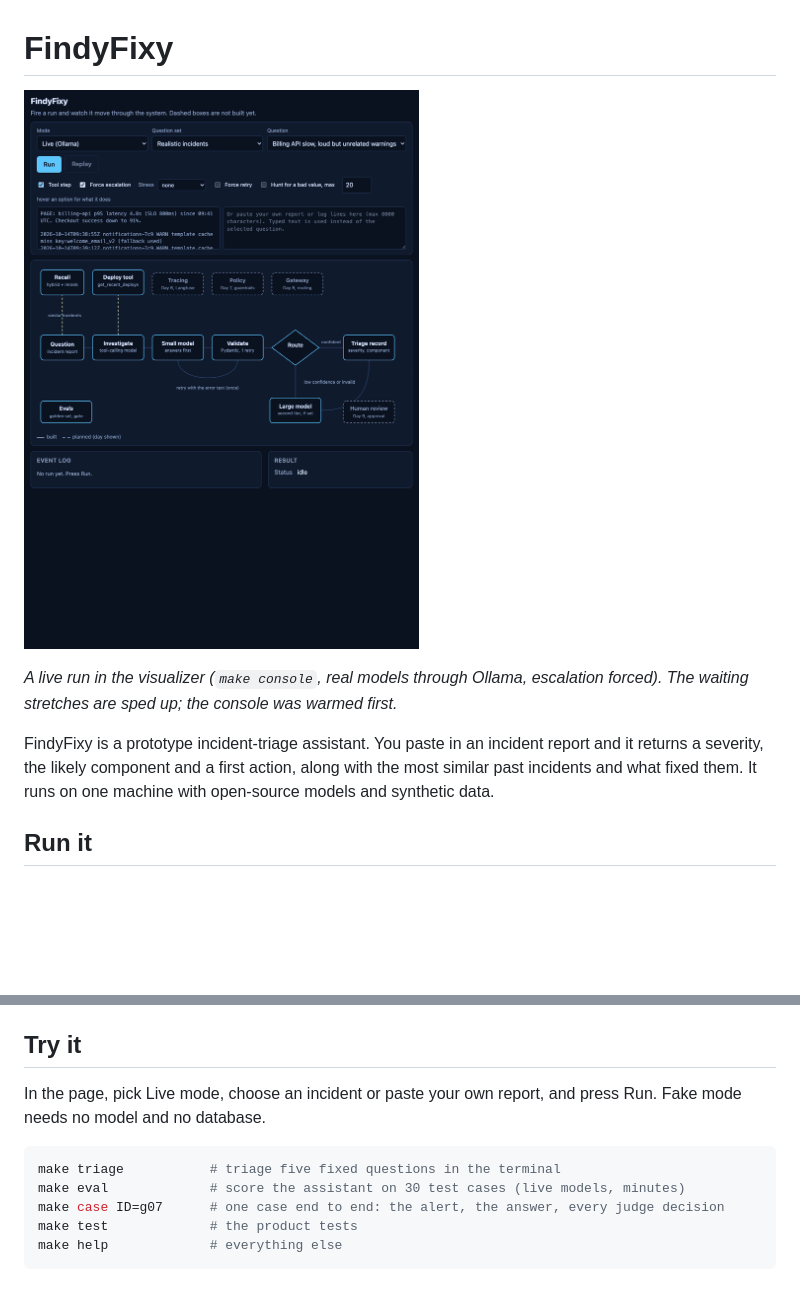
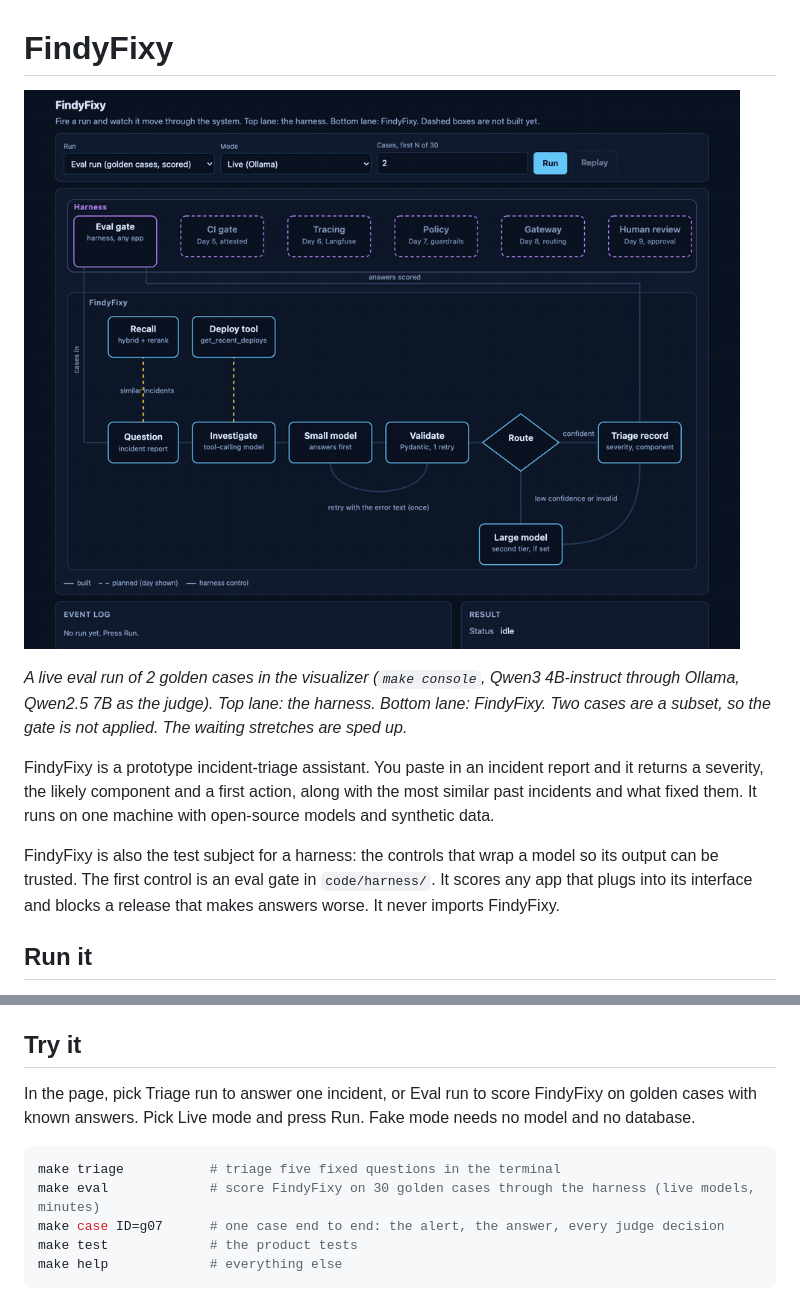
Before and after one commit to wyld3rbit/findyfixy, a Markdown page: README.md, 2 parts joined by grey strips. Rendered like a GitHub page; pictures changed too: code/docs/demo.gif; blank space fills up the shorter version.

Commit message:
Show a live eval run in the README gif and describe the harness

````diff
--- a/README.md
+++ b/README.md
@@ -4,7 +4,9 @@
 
-*A live run in the visualizer (`make console`, real models through Ollama, escalation forced). The waiting stretches are sped up; the console was warmed first.*
+*A live eval run of 2 golden cases in the visualizer (`make console`, Qwen3 4B-instruct through Ollama, Qwen2.5 7B as the judge). Top lane: the harness. Bottom lane: FindyFixy. Two cases are a subset, so the gate is not applied. The waiting stretches are sped up.*
 
 FindyFixy is a prototype incident-triage assistant. You paste in an incident report and it returns a severity, the likely component and a first action, along with the most similar past incidents and what fixed them. It runs on one machine with open-source models and synthetic data.
+
+FindyFixy is also the test subject for a harness: the controls that wrap a model so its output can be trusted. The first control is an eval gate in `code/harness/`. It scores any app that plugs into its interface and blocks a release that makes answers worse. It never imports FindyFixy.
 
 ## Run it
 
@@ -22,11 +24,11 @@ make down                         # when you are done
 
 ## Try it
 
-In the page, pick Live mode, choose an incident or paste your own report, and press Run. Fake mode needs no model and no database.
+In the page, pick Triage run to answer one incident, or Eval run to score FindyFixy on golden cases with known answers. Pick Live mode and press Run. Fake mode needs no model and no database.
 
 ```bash
 make triage           # triage five fixed questions in the terminal
-make eval             # score the assistant on 30 test cases (live models, minutes)
+make eval             # score FindyFixy on 30 golden cases through the harness (live models, minutes)
 make case ID=g07      # one case end to end: the alert, the answer, every judge decision
 make test             # the product tests
 make help             # everything else
````
Also changed, not shown: other parts of README.md (+1 -1 lines), code/CHANGELOG.md (+4 -0 lines), 1 other file.
